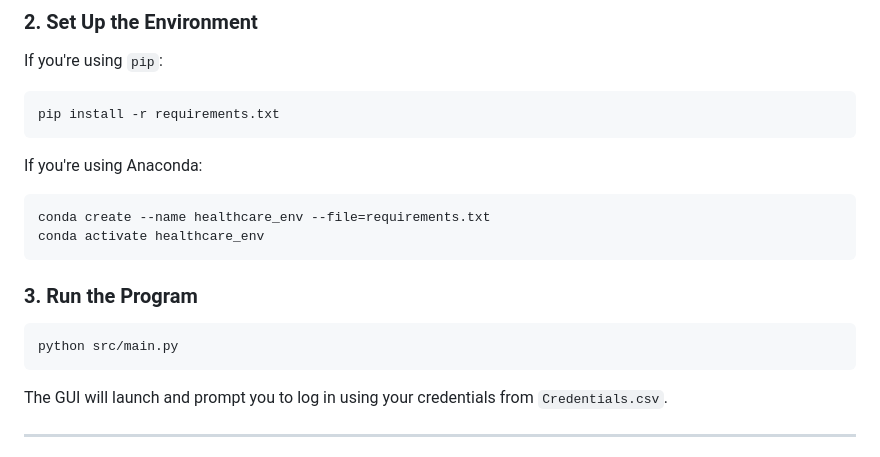
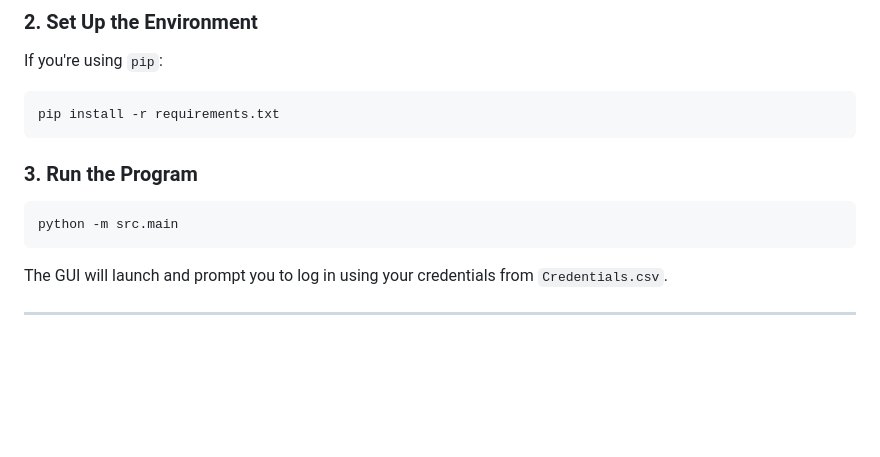
Before and after one commit to mabl34/HI741-Final, a Markdown page: README.md, the part around the change. Drawn GitHub-style; blank space fills up the shorter version.

````diff
--- a/README.md
+++ b/README.md
@@ -31,17 +31,11 @@ If you're using `pip`:
 pip install -r requirements.txt
 ```
 
-If you're using Anaconda:
-
-```bash
-conda create --name healthcare_env --file=requirements.txt
-conda activate healthcare_env
-```
 
 ### 3. Run the Program
 
 ```bash
-python src/main.py
+python -m src.main
 ```
 
 The GUI will launch and prompt you to log in using your credentials from `Credentials.csv`.
````
